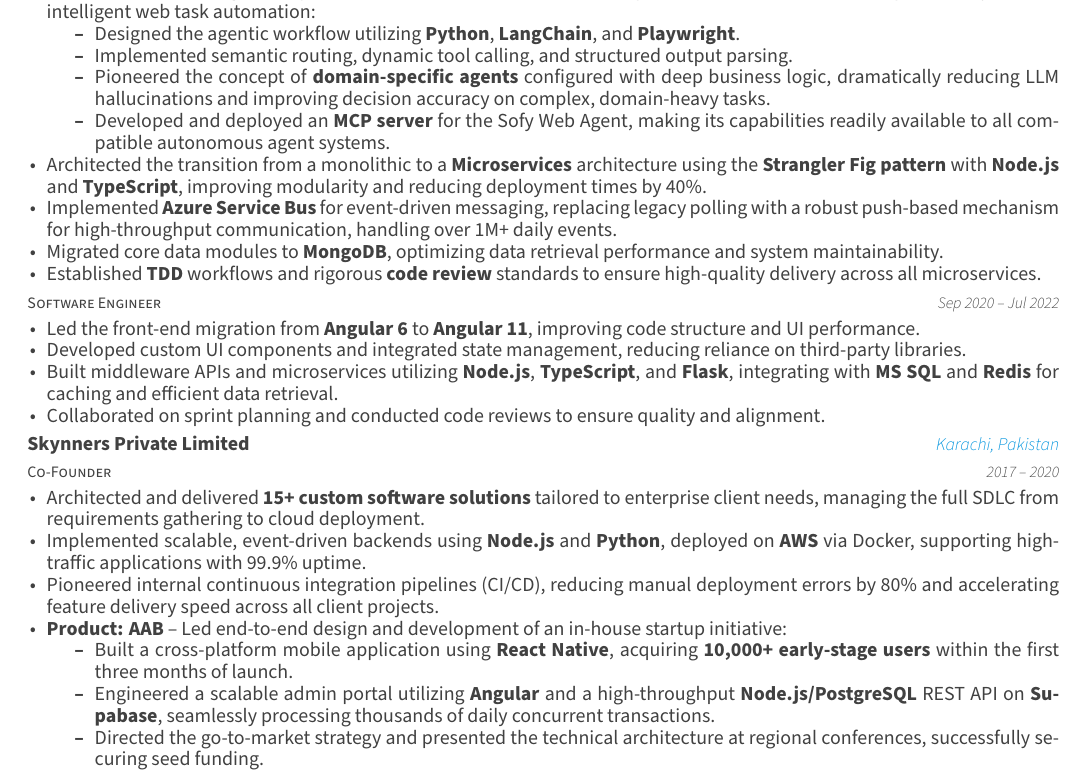
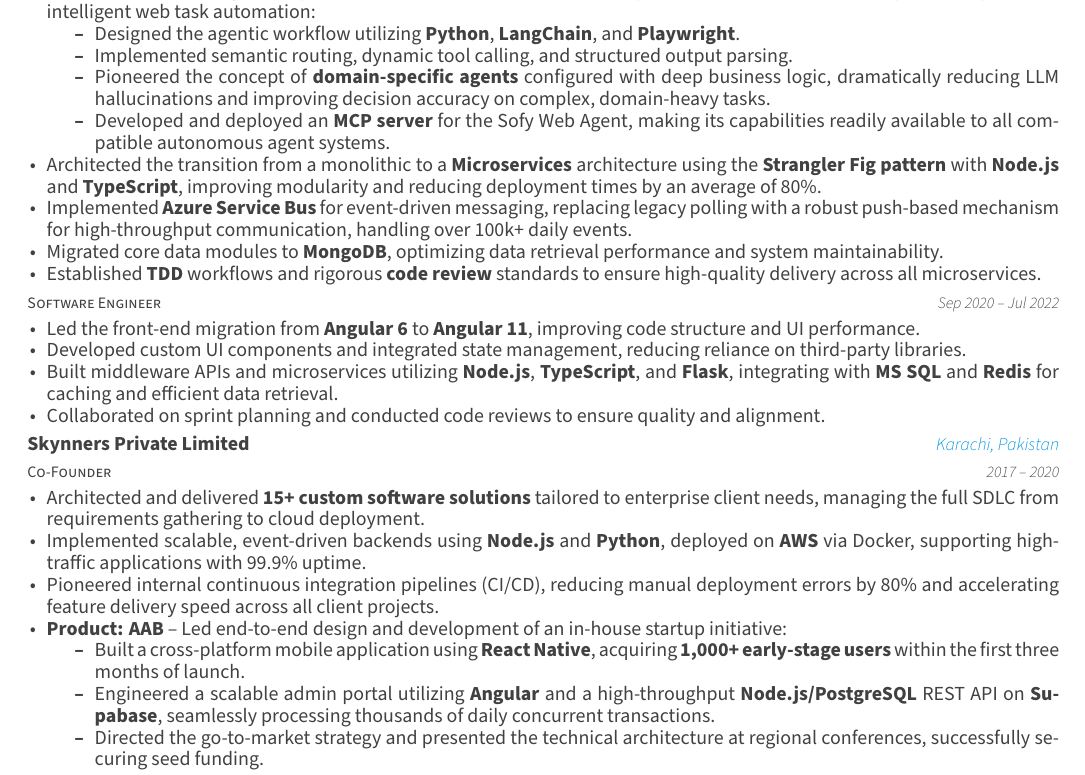
Before and after one commit to muteebm/Resume, a LaTeX CV (resume.tex, which reads resume/experience.tex): part of the page, cut so that both start at the same text. Compiled offline with XeLaTeX.

Commit message:
Stats update

```diff
--- a/resume/experience.tex
+++ b/resume/experience.tex
@@ -15,8 +15,8 @@
         \item {Pioneered the concept of \textbf{domain-specific agents} configured with deep business logic, dramatically reducing LLM hallucinations and improving decision accuracy on complex, domain-heavy tasks.}
         \item {Developed and deployed an \textbf{MCP server} for the Sofy Web Agent, making its capabilities readily available to all compatible autonomous agent systems.}
       \end{itemize}
-      \item {Architected the transition from a monolithic to a \textbf{Microservices} architecture using the \textbf{Strangler Fig pattern} with \textbf{Node.js} and \textbf{TypeScript}, improving modularity and reducing deployment times by 40\%.}
-      \item {Implemented \textbf{Azure Service Bus} for event-driven messaging, replacing legacy polling with a robust push-based mechanism for high-throughput communication, handling over 1M+ daily events.}
+      \item {Architected the transition from a monolithic to a \textbf{Microservices} architecture using the \textbf{Strangler Fig pattern} with \textbf{Node.js} and \textbf{TypeScript}, improving modularity and reducing deployment times by an average of 80\%.}
+      \item {Implemented \textbf{Azure Service Bus} for event-driven messaging, replacing legacy polling with a robust push-based mechanism for high-throughput communication, handling over 100k+ daily events.}
       \item {Migrated core data modules to \textbf{MongoDB}, optimizing data retrieval performance and system maintainability.}
       \item {Established \textbf{TDD} workflows and rigorous \textbf{code review} standards to ensure high-quality delivery across all microservices.}
     \end{cvitems}
@@ -50,7 +50,7 @@
     \item {Pioneered internal continuous integration pipelines (CI/CD), reducing manual deployment errors by 80\% and accelerating feature delivery speed across all client projects.}
     \item {\textbf{Product: AAB} – Led end-to-end design and development of an in-house startup initiative:}
     \begin{itemize}
-      \item {Built a cross-platform mobile application using \textbf{React Native}, acquiring \textbf{10,000+ early-stage users} within the first three months of launch.}
+      \item {Built a cross-platform mobile application using \textbf{React Native}, acquiring \textbf{1,000+ early-stage users} within the first three months of launch.}
       \item {Engineered a scalable admin portal utilizing \textbf{Angular} and a high-throughput \textbf{Node.js/PostgreSQL} REST API on \textbf{Supabase}, seamlessly processing thousands of daily concurrent transactions.}
       \item {Directed the go-to-market strategy and presented the technical architecture at regional conferences, successfully securing seed funding.}
     \end{itemize}
```
